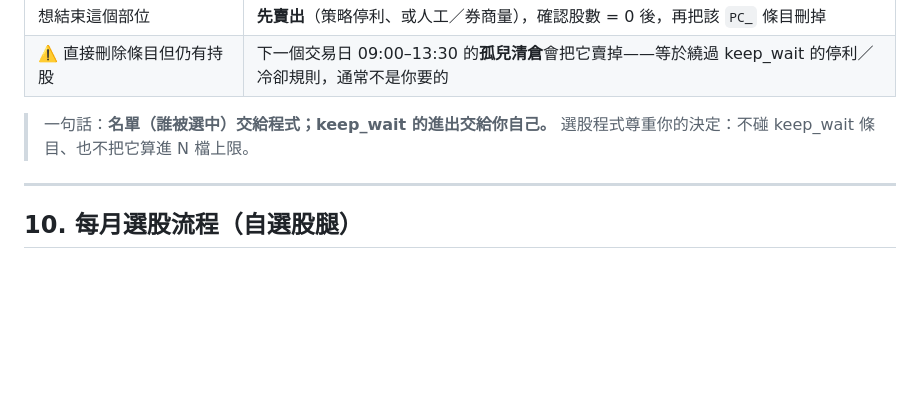
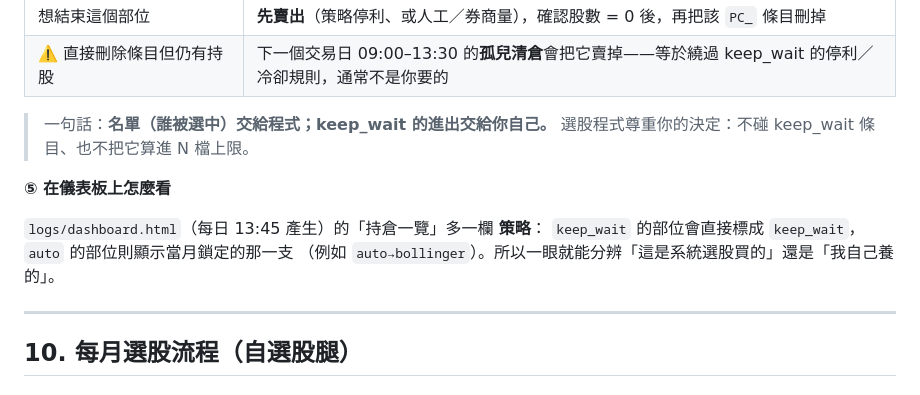
Before and after one commit to dinchentech/tw-selfselect, a Markdown page: 策略說明.md, the part around the change. GitHub-like rendering; blank space fills up the shorter version.

Commit message:
策略說明 §9.9 補：儀表板策略欄怎麼看 keep_wait/auto

```diff
--- a/策略說明.md
+++ b/策略說明.md
@@ -999,6 +999,12 @@ PC_0050={"strategy":"keep_wait","alloc":20,"initial_shares":12,"add_drop_pct":5,
 > 一句話：**名單（誰被選中）交給程式；keep_wait 的進出交給你自己。**
 > 選股程式尊重你的決定：不碰 keep_wait 條目、也不把它算進 N 檔上限。
 
+**⑤ 在儀表板上怎麼看**
+
+`logs/dashboard.html`（每日 13:45 產生）的「持倉一覽」多一欄 **策略**：
+`keep_wait` 的部位會直接標成 `keep_wait`，`auto` 的部位則顯示當月鎖定的那一支
+（例如 `auto→bollinger`）。所以一眼就能分辨「這是系統選股買的」還是「我自己養的」。
+
 ---
 
 ## 10. 每月選股流程（自選股腿）
```
